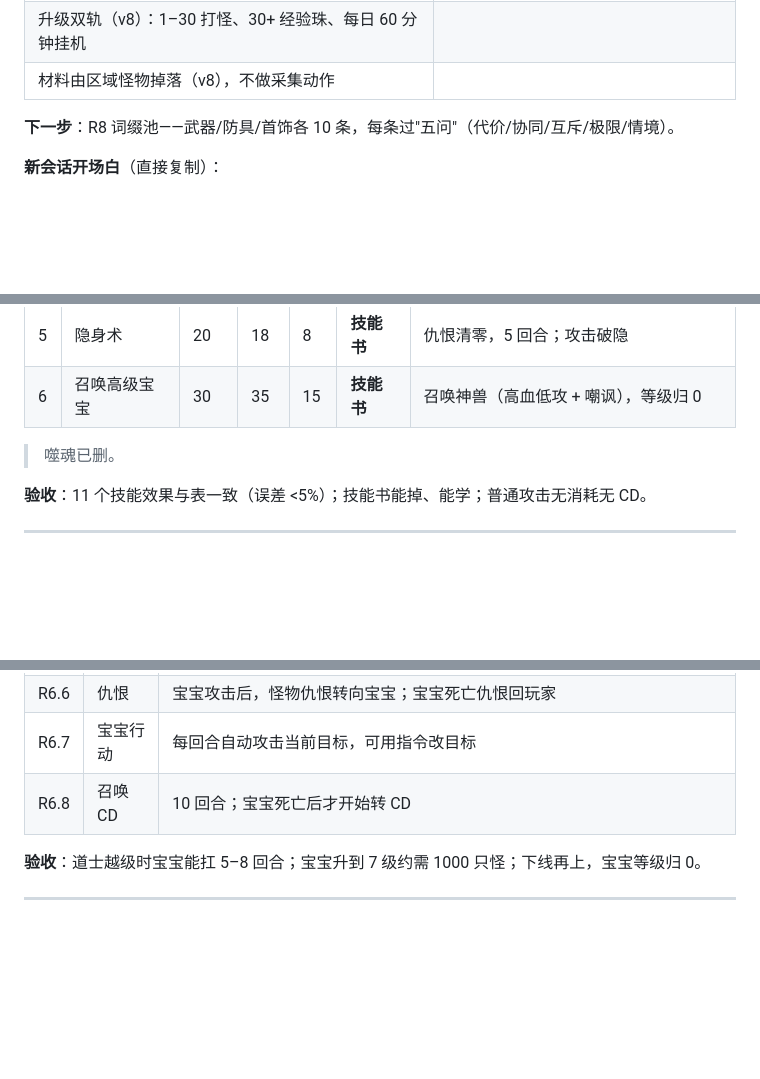
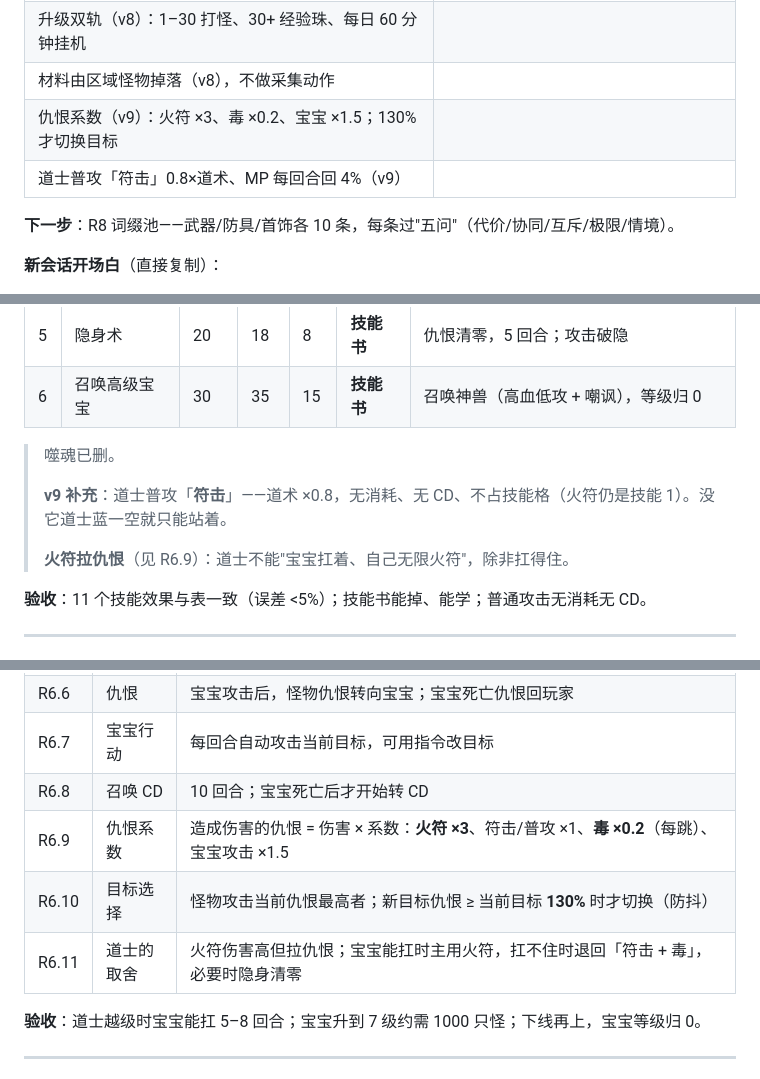
Before and after one commit to Jlanglang/DDGame, a Markdown page: docs/豆豆暗黑传奇-规则与任务.md, 3 parts joined by grey strips. GitHub-like rendering; blank space fills up the shorter version.

Commit message:
docs: 暗黑传奇 v9——仇恨系数、道士符击、MP 回复
- 新增 R6.9-R6.11 仇恨：火符 x3、普攻/符击 x1、毒 x0.2、宝宝 x1.5；130% 才切换目标
- 道士补免费普攻「符击」道术 x0.8，不占技能格；火符仍占 1 格
- 新增 R4.8：每回合回 4% 最大 MP
- 设计笔记：道士越级流补「火符拉仇恨」这条核心限制
- 接续指南记录 v9 已定项

```diff
--- a/docs/豆豆暗黑传奇-规则与任务.md
+++ b/docs/豆豆暗黑传奇-规则与任务.md
@@ -41,6 +42,8 @@
 | 防御机制（v8）：传奇式区间硬减、幸运、准确/敏捷；暴击/暴伤删除 | |
 | 升级双轨（v8）：1–30 打怪、30+ 经验珠、每日 60 分钟挂机 | |
 | 材料由区域怪物掉落（v8），不做采集动作 | |
+| 仇恨系数（v9）：火符 ×3、毒 ×0.2、宝宝 ×1.5；130% 才切换目标 | |
+| 道士普攻「符击」0.8×道术、MP 每回合回 4%（v9） | |
 
 **下一步**：R8 词缀池——武器/防具/首饰各 10 条，每条过"五问"（代价/协同/互斥/极限/情境）。
 
@@ -250,6 +254,10 @@
 | 6 | 召唤高级宝宝 | 30 | 35 | 15 | **技能书** | 召唤神兽（高血低攻 + 嘲讽），等级归 0 |
 
 > 噬魂已删。
+>
+> **v9 补充**：道士普攻「**符击**」——道术 ×0.8，无消耗、无 CD、不占技能格（火符仍是技能 1）。没它道士蓝一空就只能站着。
+>
+> **火符拉仇恨**（见 R6.9）：道士不能"宝宝扛着、自己无限火符"，除非扛得住。
 
 **验收**：11 个技能效果与表一致（误差 <5%）；技能书能掉、能学；普通攻击无消耗无 CD。
 
@@ -307,6 +315,9 @@
 | R6.6 | 仇恨 | 宝宝攻击后，怪物仇恨转向宝宝；宝宝死亡仇恨回玩家 |
 | R6.7 | 宝宝行动 | 每回合自动攻击当前目标，可用指令改目标 |
 | R6.8 | 召唤 CD | 10 回合；宝宝死亡后才开始转 CD |
+| R6.9 | 仇恨系数 | 造成伤害的仇恨 = 伤害 × 系数：**火符 ×3**、符击/普攻 ×1、**毒 ×0.2**（每跳）、宝宝攻击 ×1.5 |
+| R6.10 | 目标选择 | 怪物攻击当前仇恨最高者；新目标仇恨 ≥ 当前目标 **130%** 时才切换（防抖） |
+| R6.11 | 道士的取舍 | 火符伤害高但拉仇恨；宝宝能扛时主用火符，扛不住时退回「符击 + 毒」，必要时隐身清零 |
 
 **验收**：道士越级时宝宝能扛 5–8 回合；宝宝升到 7 级约需 1000 只怪；下线再上，宝宝等级归 0。
 
```
Also changed, not shown: other parts of docs/豆豆暗黑传奇-规则与任务.md (+4 -2 lines), docs/豆豆暗黑传奇.md (+2 -0 lines).
